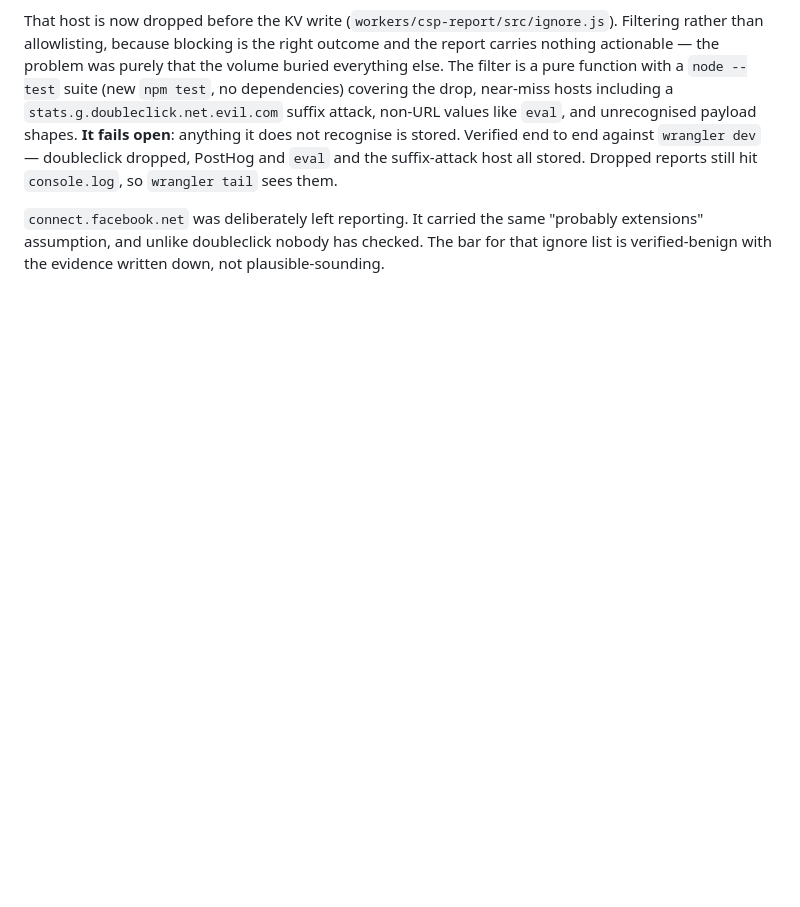
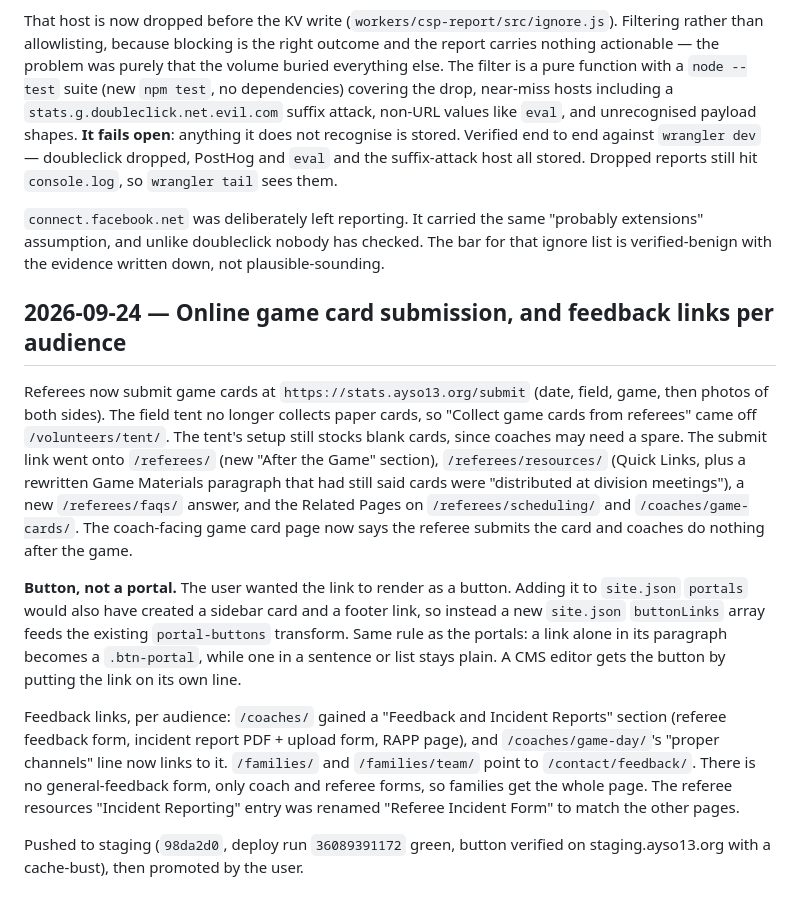
Before and after one commit to ayso-region-13/ayso-website, a Markdown page: claude-history.md, the part around the change. GitHub-like rendering; blank space fills up the shorter version.

Commit message:
Log the game card submission and feedback links session
Co-Authored-By: Claude Opus 5.5 (1M context) <noreply@anthropic.com>

```diff
--- a/claude-history.md
+++ b/claude-history.md
@@ -434,3 +434,14 @@ The second corrected a standing note. The ~500 CSP reports a day for `stats.g.do
 That host is now dropped before the KV write (`workers/csp-report/src/ignore.js`). Filtering rather than allowlisting, because blocking is the right outcome and the report carries nothing actionable — the problem was purely that the volume buried everything else. The filter is a pure function with a `node --test` suite (new `npm test`, no dependencies) covering the drop, near-miss hosts including a `stats.g.doubleclick.net.evil.com` suffix attack, non-URL values like `eval`, and unrecognised payload shapes. **It fails open**: anything it does not recognise is stored. Verified end to end against `wrangler dev` — doubleclick dropped, PostHog and `eval` and the suffix-attack host all stored. Dropped reports still hit `console.log`, so `wrangler tail` sees them.
 
 `connect.facebook.net` was deliberately left reporting. It carried the same "probably extensions" assumption, and unlike doubleclick nobody has checked. The bar for that ignore list is verified-benign with the evidence written down, not plausible-sounding.
+
+
+## 2026-09-24 — Online game card submission, and feedback links per audience
+
+Referees now submit game cards at `https://stats.ayso13.org/submit` (date, field, game, then photos of both sides). The field tent no longer collects paper cards, so "Collect game cards from referees" came off `/volunteers/tent/`. The tent's setup still stocks blank cards, since coaches may need a spare. The submit link went onto `/referees/` (new "After the Game" section), `/referees/resources/` (Quick Links, plus a rewritten Game Materials paragraph that had still said cards were "distributed at division meetings"), a new `/referees/faqs/` answer, and the Related Pages on `/referees/scheduling/` and `/coaches/game-cards/`. The coach-facing game card page now says the referee submits the card and coaches do nothing after the game.
+
+**Button, not a portal.** The user wanted the link to render as a button. Adding it to `site.json` `portals` would also have created a sidebar card and a footer link, so instead a new `site.json` `buttonLinks` array feeds the existing `portal-buttons` transform. Same rule as the portals: a link alone in its paragraph becomes a `.btn-portal`, while one in a sentence or list stays plain. A CMS editor gets the button by putting the link on its own line.
+
+Feedback links, per audience: `/coaches/` gained a "Feedback and Incident Reports" section (referee feedback form, incident report PDF + upload form, RAPP page), and `/coaches/game-day/`'s "proper channels" line now links to it. `/families/` and `/families/team/` point to `/contact/feedback/`. There is no general-feedback form, only coach and referee forms, so families get the whole page. The referee resources "Incident Reporting" entry was renamed "Referee Incident Form" to match the other pages.
+
+Pushed to staging (`98da2d0`, deploy run `36089391172` green, button verified on staging.ayso13.org with a cache-bust), then promoted by the user.
```
Also changed, not shown: claude.md (+1 -1 lines).
